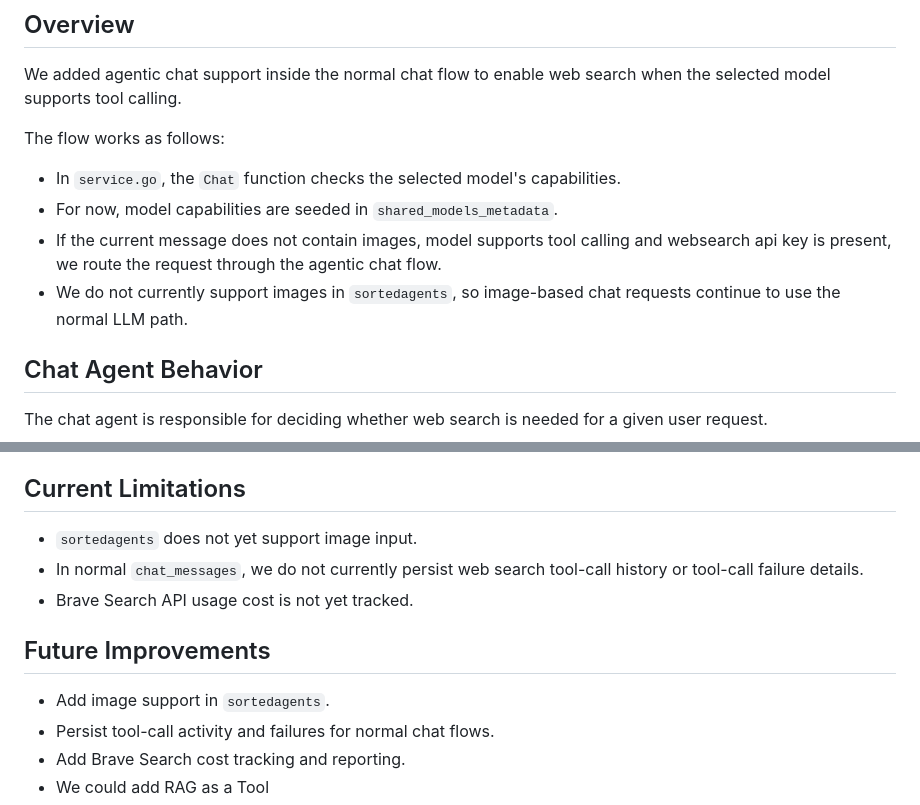
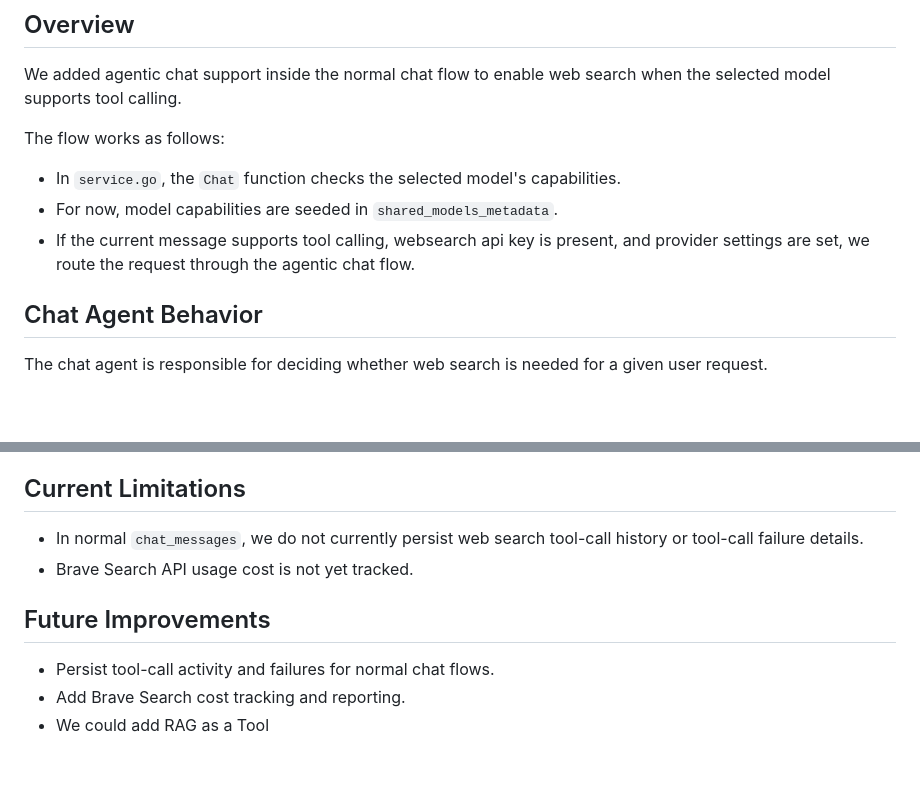
Before and after one commit to sortedstartup/sortedchat, a Markdown page: docs/features/agentic_chat.md, 2 parts joined by grey strips. Rendered like a GitHub page; blank space fills up the shorter version.

```diff
--- a/docs/features/agentic_chat.md
+++ b/docs/features/agentic_chat.md
@@ -8,8 +8,7 @@ The flow works as follows:
 
 - In `service.go`, the `Chat` function checks the selected model's capabilities.
 - For now, model capabilities are seeded in `shared_models_metadata`.
-- If the current message does not contain images, model supports tool calling and websearch api key is present, we route the request through the agentic chat flow.
-- We do not currently support images in `sortedagents`, so image-based chat requests continue to use the normal LLM path.
+- If the current message supports tool calling, websearch api key is present, and provider settings are set, we route the request through the agentic chat flow.
 
 ## Chat Agent Behavior
 
@@ -93,13 +92,11 @@ type ImageURL struct {
 
 ## Current Limitations
 
-- `sortedagents` does not yet support image input.
 - In normal `chat_messages`, we do not currently persist web search tool-call history or tool-call failure details.
 - Brave Search API usage cost is not yet tracked.
 
 ## Future Improvements
 
-- Add image support in `sortedagents`.
 - Persist tool-call activity and failures for normal chat flows.
 - Add Brave Search cost tracking and reporting.
 - We could add RAG as a Tool
```
